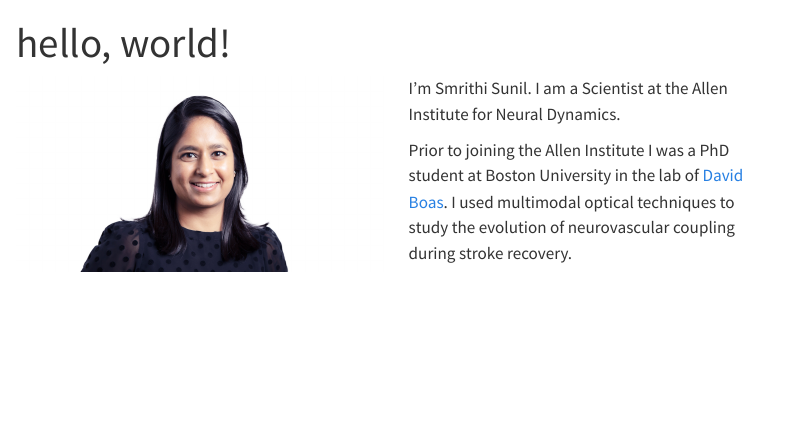
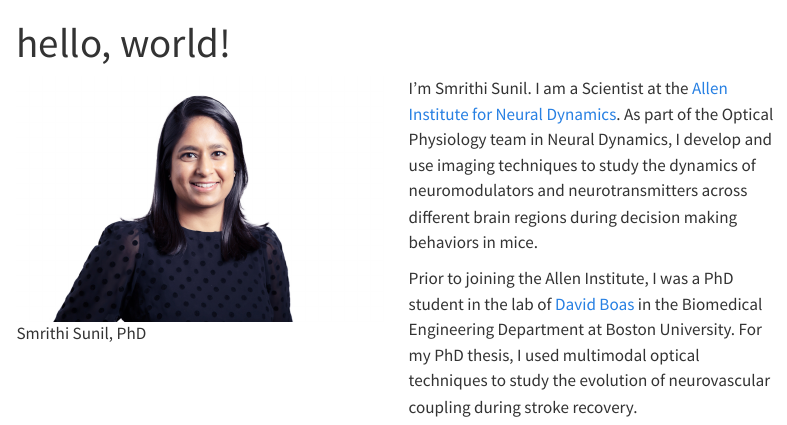
Before and after one commit to smrithi-sunil/smrithi-sunil.github.io, a Quarto document (index.qmd): the page in a window 1100 px wide, from its top. Rendered offline with R 4.5, knitr and Pandoc in place of Quarto, with nearby package versions; menus at the side of the page are left out.

Commit message:
expanded about section

```diff
--- a/index.qmd
+++ b/index.qmd
@@ -9,9 +9,9 @@
 :::
 
 ::: {.column}
-I'm Smrithi Sunil. I am a Scientist at the Allen Institute for Neural Dynamics.
+I'm Smrithi Sunil. I am a Scientist at the [Allen Institute for Neural Dynamics](https://alleninstitute.org/what-we-do/brain-science/research/allen-institute-neural-dynamics/). As part of the Optical Physiology team in Neural Dynamics, I develop and use imaging techniques to study the dynamics of neuromodulators and neurotransmitters across different brain regions during decision making behaviors in mice.
 
-Prior to joining the Allen Institute I was a PhD student at Boston University in the lab of [David Boas](https://sites.bu.edu/boas/). I used multimodal optical techniques to study the evolution of neurovascular coupling during stroke recovery.
+Prior to joining the Allen Institute, I was a PhD student in the lab of [David Boas](https://sites.bu.edu/boas/) in the Biomedical Engineering Department at Boston University. For my PhD thesis, I used multimodal optical techniques to study the evolution of neurovascular coupling during stroke recovery.
 :::
 
 ::::
```
Also changed, not shown: docs/search.json, 1 other file.
